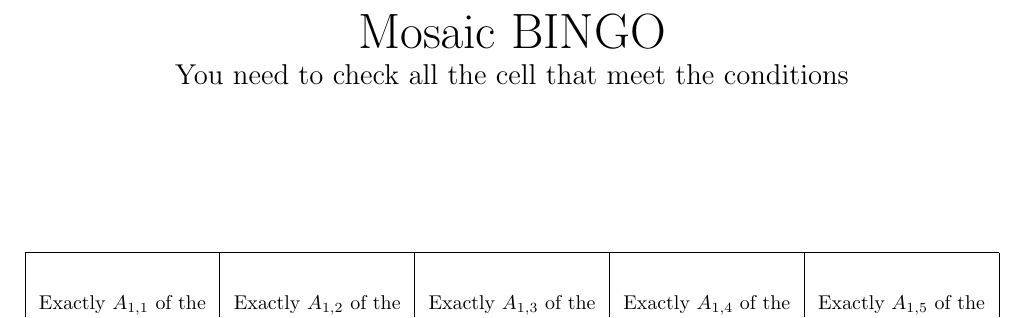
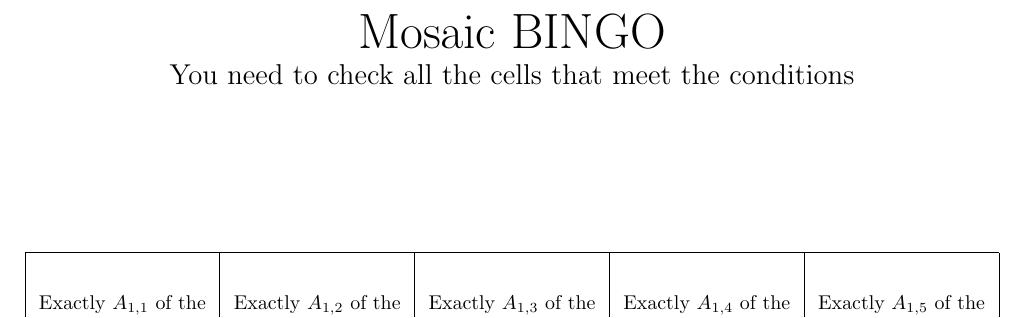
Before and after one commit to GGN-2015/random-bingo-game, a LaTeX document (templates/latex_template_en.tex): part of the page, cut so that both start at the same text. Compiled offline with pdfLaTeX.

Commit message:
v2025-05-28

```diff
--- a/templates/latex_template_en.tex
+++ b/templates/latex_template_en.tex
@@ -13,7 +13,7 @@
 \begin{document}
 
 % Title and subtitle
-\title{\Huge Mosaic BINGO\\ \Large You need to check all the cell that meet the conditions}
+\title{\Huge Mosaic BINGO\\ \Large You need to check all the cells that meet the conditions}
 \date{}
 \author{}
 \maketitle
```
Also changed, not shown: games/en/19260817.pdf, games/zh/19260817.pdf.
